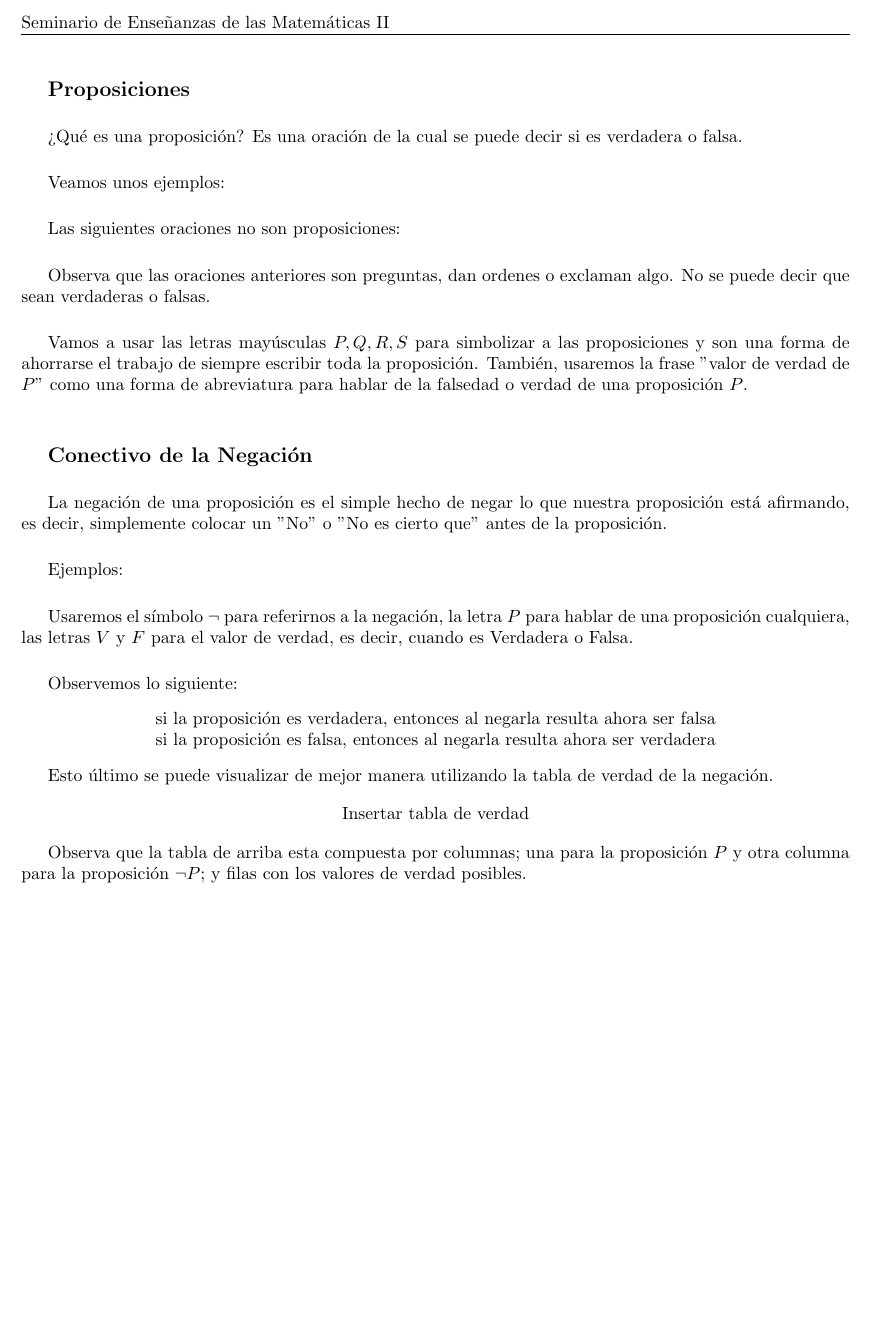
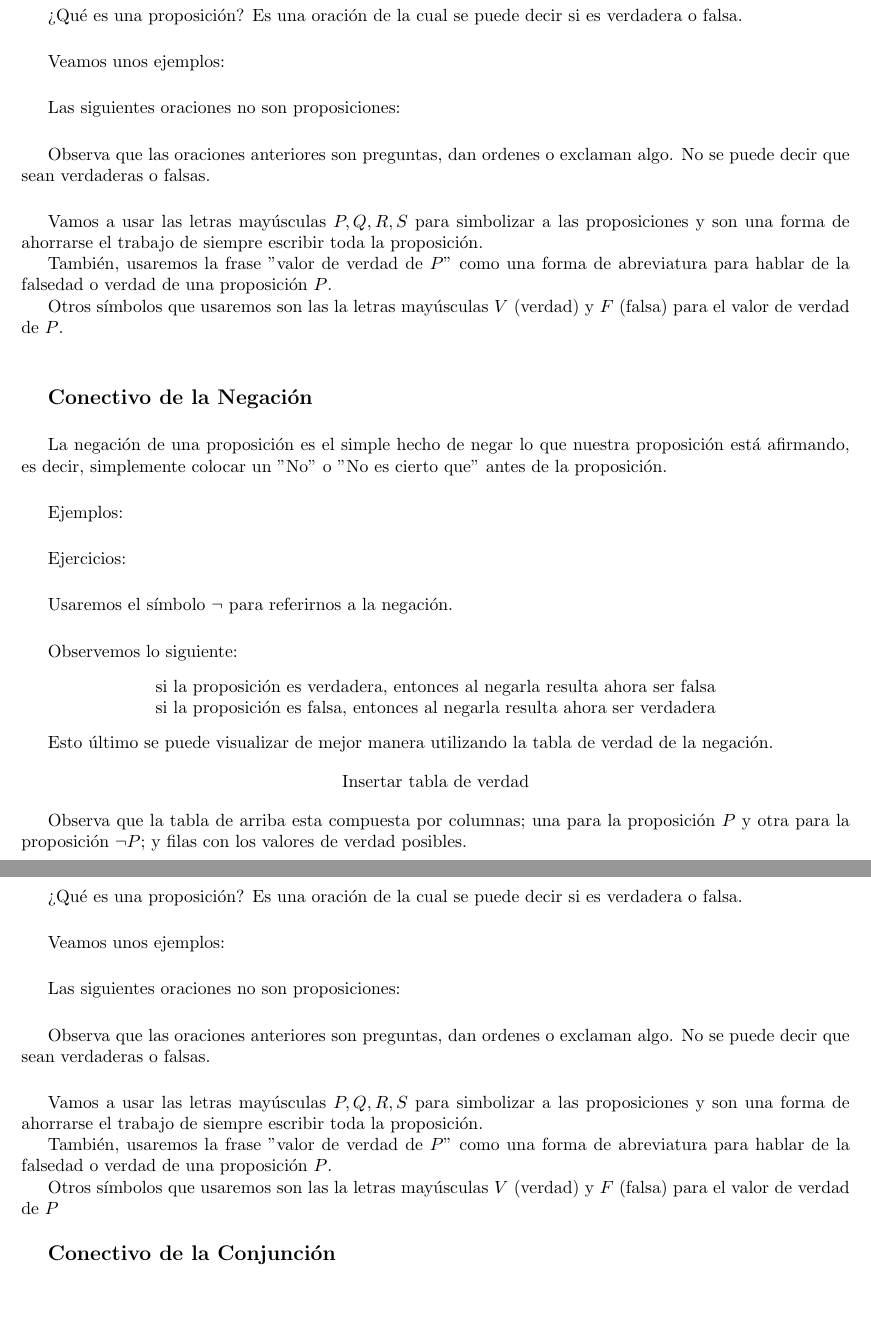
Before and after one commit to DrugoCrobo/Material-Seminario-de-Ense-anza-Matem-tica-II, a LaTeX document (Material.tex): part of the page before the commit and two parts of pages 1 and 2 of 3 after it, the two joined at a grey line, cut at the place of the change, the shorter picture padded with empty space. Compiled offline with pdfLaTeX.

Commit message:
Progreso

```diff
--- a/Material.tex
+++ b/Material.tex
@@ -44,7 +44,9 @@ Observa que  las oraciones anteriores son  preguntas, dan ordenes o  exclaman al
 
 \vspace{.5cm}
 
-Vamos a usar las letras mayúsculas $P,Q,R,S$ para simbolizar a las proposiciones y son una forma de ahorrarse el trabajo de siempre escribir toda la proposición. También, usaremos la frase "valor de verdad de $P$" como una forma de abreviatura para hablar de la falsedad o verdad de una proposición $P$.
+Vamos a usar las letras mayúsculas $P,Q,R,S$ para simbolizar a las proposiciones y son una forma de ahorrarse el trabajo de siempre escribir toda la proposición.\par
+También, usaremos la frase "valor de verdad de $P$" como una forma de abreviatura para hablar de la falsedad o verdad de una proposición $P$.\par
+Otros símbolos que usaremos son las la letras mayúsculas $V$ (verdad) y $F$ (falsa) para el valor de verdad de $P$.
 
 
 \vspace{1cm}
@@ -61,7 +63,11 @@ Ejemplos:
 
 \vspace{.5cm}
 
-Usaremos el símbolo $\textbf{$\neg$}$ para referirnos a la negación, la letra $P$ para hablar de una proposición cualquiera, las letras $V$ y $F$ para el valor de verdad, es decir, cuando es Verdadera o Falsa.
+Ejercicios:
+
+\vspace{.5cm}
+
+Usaremos el símbolo $\textbf{$\neg$}$ para referirnos a la negación.
 
 \vspace{.5cm}
 
@@ -78,7 +84,41 @@ Esto último se puede visualizar de mejor manera utilizando la tabla de verdad d
   Insertar tabla de verdad
 \end{center}
 
-Observa que la tabla de arriba esta compuesta por columnas; una para la proposición $P$ y otra columna para la proposición $\neg P$; y filas con los valores de verdad posibles.
+Observa que la tabla de arriba esta compuesta por columnas; una para la proposición $P$ y otra para la proposición $\neg P$; y filas con los valores de verdad posibles.
+
+\newpage
+
+\textbf{\large Proposiciones}
+
+\vspace{.5cm}
+
+¿Qué es una proposición? Es una oración de la cual se puede decir si es verdadera o falsa.\par
+
+\vspace{.5cm}
+
+Veamos unos ejemplos:\par
+
+
+
+\vspace{.5cm}
+
+Las siguientes oraciones no son proposiciones:\par
+
+
+
+\vspace{.5cm}
+
+Observa que  las oraciones anteriores son  preguntas, dan ordenes o  exclaman algo. No se puede decir que sean verdaderas o falsas.\par
+
+\vspace{.5cm}
+
+Vamos a usar las letras mayúsculas $P,Q,R,S$ para simbolizar a las proposiciones y son una forma de ahorrarse el trabajo de siempre escribir toda la proposición.\par
+También, usaremos la frase "valor de verdad de $P$" como una forma de abreviatura para hablar de la falsedad o verdad de una proposición $P$.\par
+Otros símbolos que usaremos son las la letras mayúsculas $V$ (verdad) y $F$ (falsa) para el valor de verdad de $P$
+
+\vspace{.5cm}
+
+\textbf{\large Conectivo de la Conjunción}\par
 
 
 
```
Also changed, not shown: Material.pdf, Material.tex (26 more changed lines).
